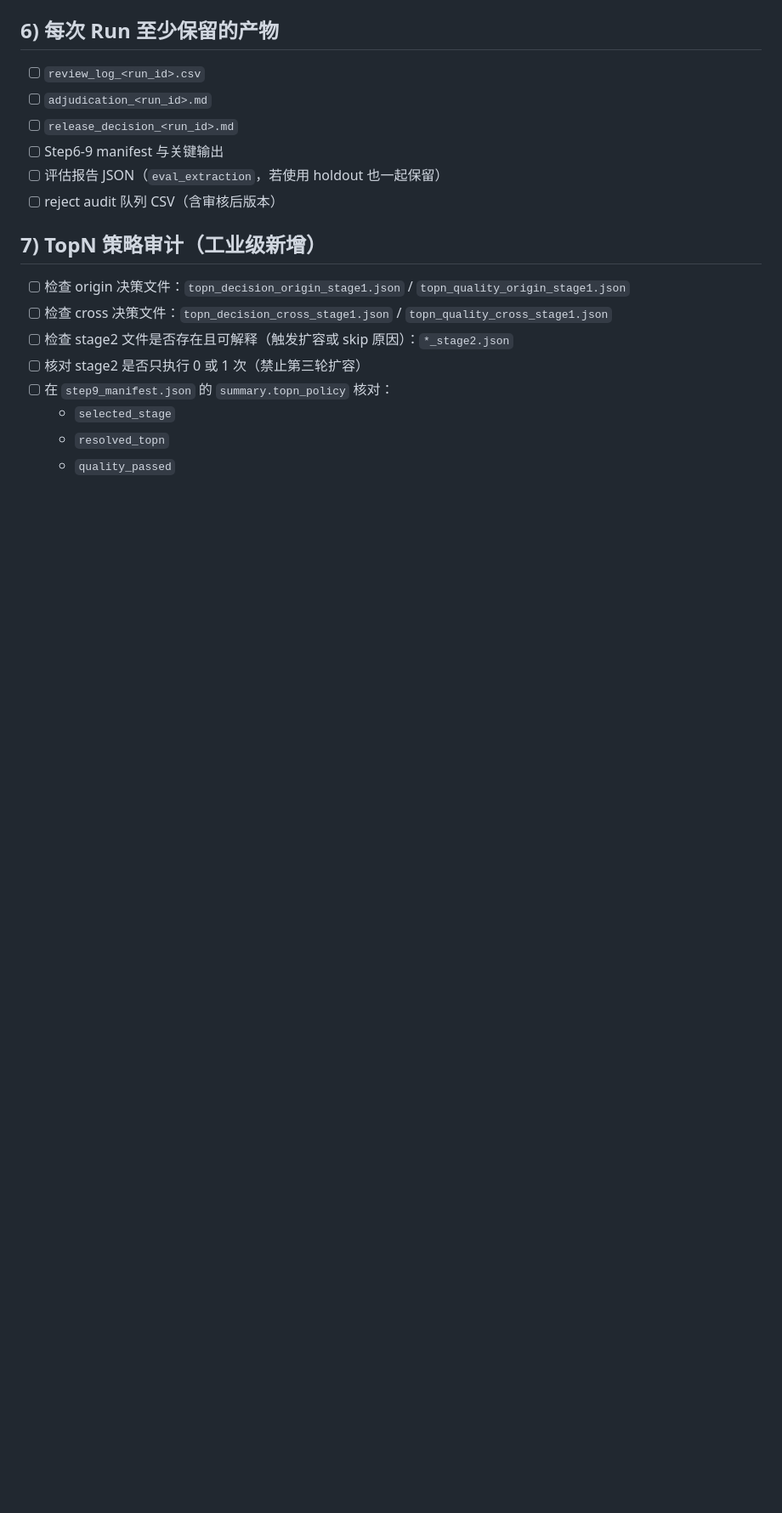
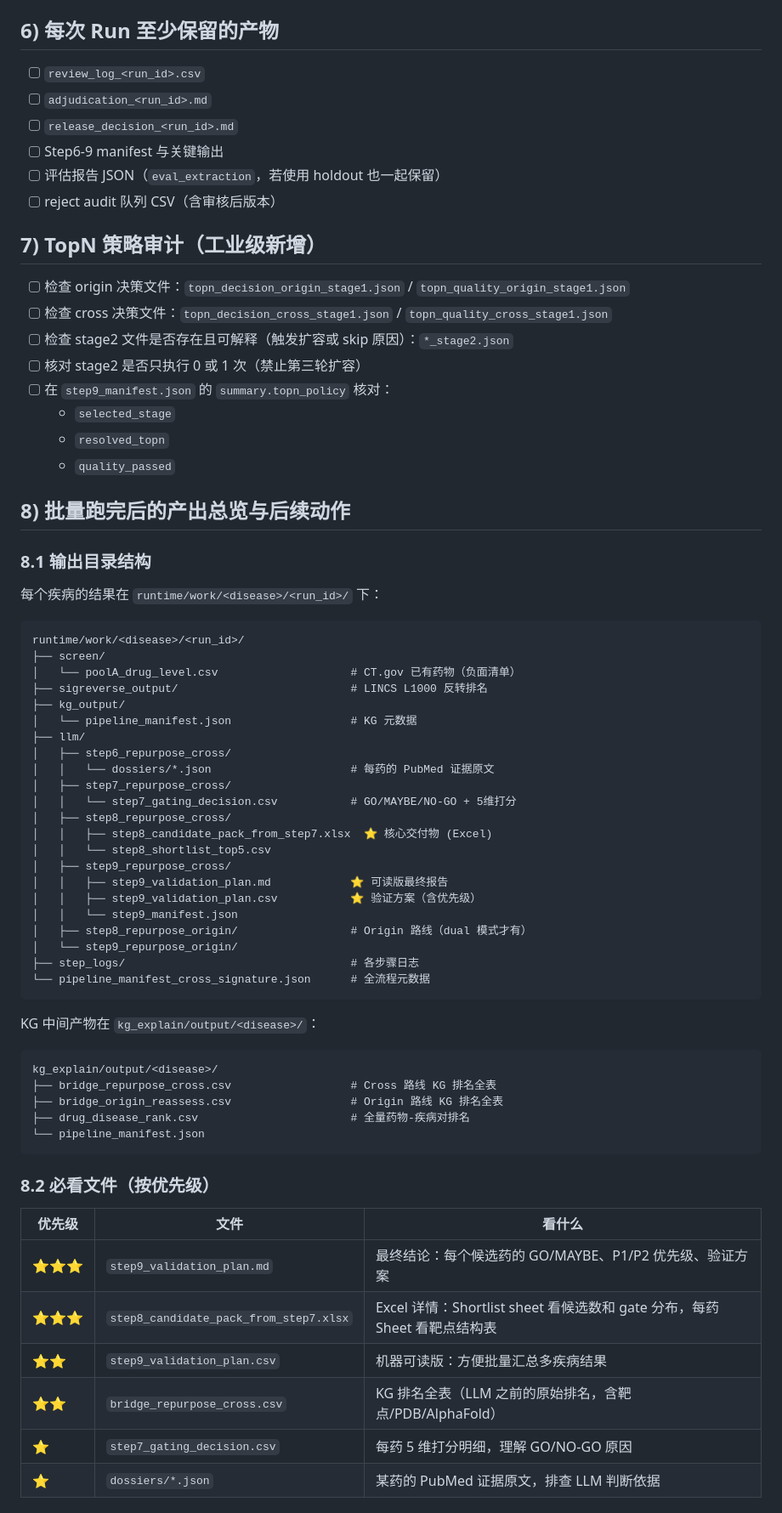
Before and after one commit to Xiangyu7/drug-repurposing-platform, a Markdown page: RUN_REVIEW_CHECKLIST.md, the part around one of its changes. Shown at 85% size. GitHub-like rendering; blank space fills up the shorter version.

````diff
--- a/RUN_REVIEW_CHECKLIST.md
+++ b/RUN_REVIEW_CHECKLIST.md
@@ -100,3 +100,56 @@
   - `selected_stage`
   - `resolved_topn`
   - `quality_passed`
+
+## 8) 批量跑完后的产出总览与后续动作
+
+### 8.1 输出目录结构
+
+每个疾病的结果在 `runtime/work/<disease>/<run_id>/` 下：
+
+```
+runtime/work/<disease>/<run_id>/
+├── screen/
+│   └── poolA_drug_level.csv                    # CT.gov 已有药物（负面清单）
+├── sigreverse_output/                          # LINCS L1000 反转排名
+├── kg_output/
+│   └── pipeline_manifest.json                  # KG 元数据
+├── llm/
+│   ├── step6_repurpose_cross/
+│   │   └── dossiers/*.json                     # 每药的 PubMed 证据原文
+│   ├── step7_repurpose_cross/
+│   │   └── step7_gating_decision.csv           # GO/MAYBE/NO-GO + 5维打分
+│   ├── step8_repurpose_cross/
+│   │   ├── step8_candidate_pack_from_step7.xlsx  ⭐ 核心交付物 (Excel)
+│   │   └── step8_shortlist_top5.csv
+│   ├── step9_repurpose_cross/
+│   │   ├── step9_validation_plan.md            ⭐ 可读版最终报告
+│   │   ├── step9_validation_plan.csv           ⭐ 验证方案（含优先级）
+│   │   └── step9_manifest.json
+│   ├── step8_repurpose_origin/                 # Origin 路线（dual 模式才有）
+│   └── step9_repurpose_origin/
+├── step_logs/                                  # 各步骤日志
+└── pipeline_manifest_cross_signature.json      # 全流程元数据
+```
+
+KG 中间产物在 `kg_explain/output/<disease>/`：
+
+```
+kg_explain/output/<disease>/
+├── bridge_repurpose_cross.csv                  # Cross 路线 KG 排名全表
+├── bridge_origin_reassess.csv                  # Origin 路线 KG 排名全表
+├── drug_disease_rank.csv                       # 全量药物-疾病对排名
+└── pipeline_manifest.json
+```
+
+### 8.2 必看文件（按优先级）
+
+| 优先级 | 文件 | 看什么 |
+|--------|------|--------|
+| ⭐⭐⭐ | `step9_validation_plan.md` | 最终结论：每个候选药的 GO/MAYBE、P1/P2 优先级、验证方案 |
+| ⭐⭐⭐ | `step8_candidate_pack_from_step7.xlsx` | Excel 详情：Shortlist sheet 看候选数和 gate 分布，每药 Sheet 看靶点结构表 |
+| ⭐⭐ | `step9_validation_plan.csv` | 机器可读版：方便批量汇总多疾病结果 |
+| ⭐⭐ | `bridge_repurpose_cross.csv` | KG 排名全表（LLM 之前的原始排名，含靶点/PDB/AlphaFold） |
+| ⭐ | `step7_gating_decision.csv` | 每药 5 维打分明细，理解 GO/NO-GO 原因 |
+| ⭐ | `dossiers/*.json` | 某药的 PubMed 证据原文，排查 LLM 判断依据 |
+
````
Also changed, not shown: other parts of RUN_REVIEW_CHECKLIST.md (+50 -0 lines).
